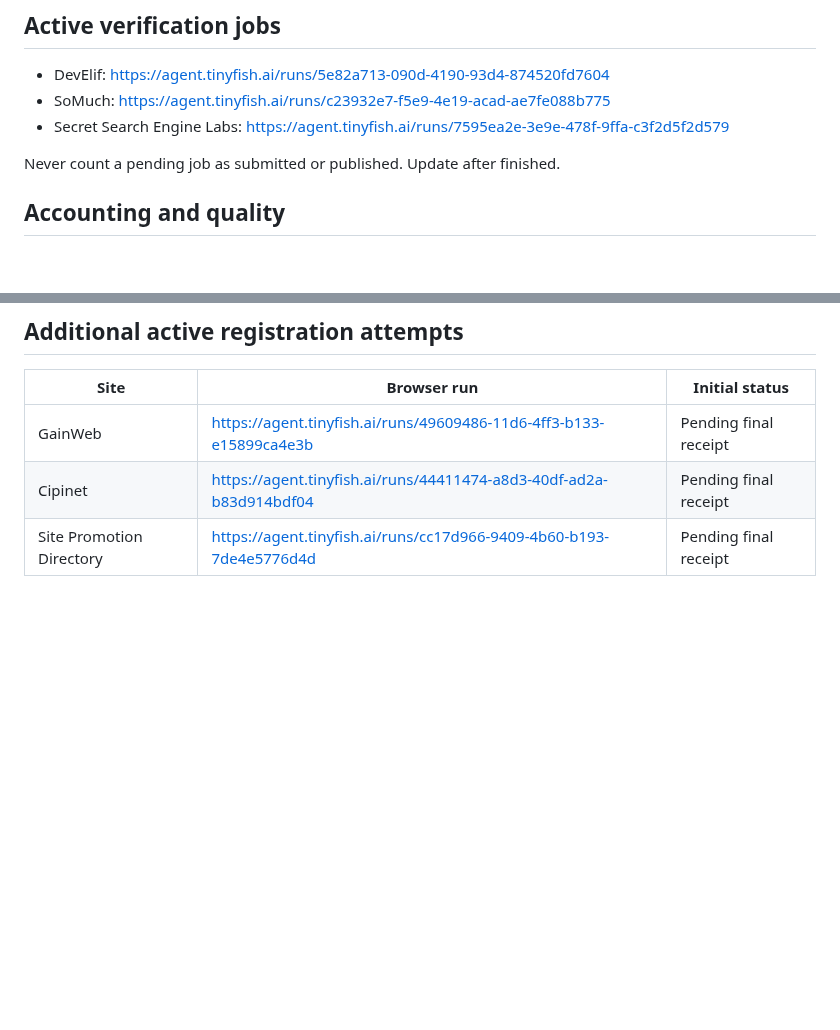
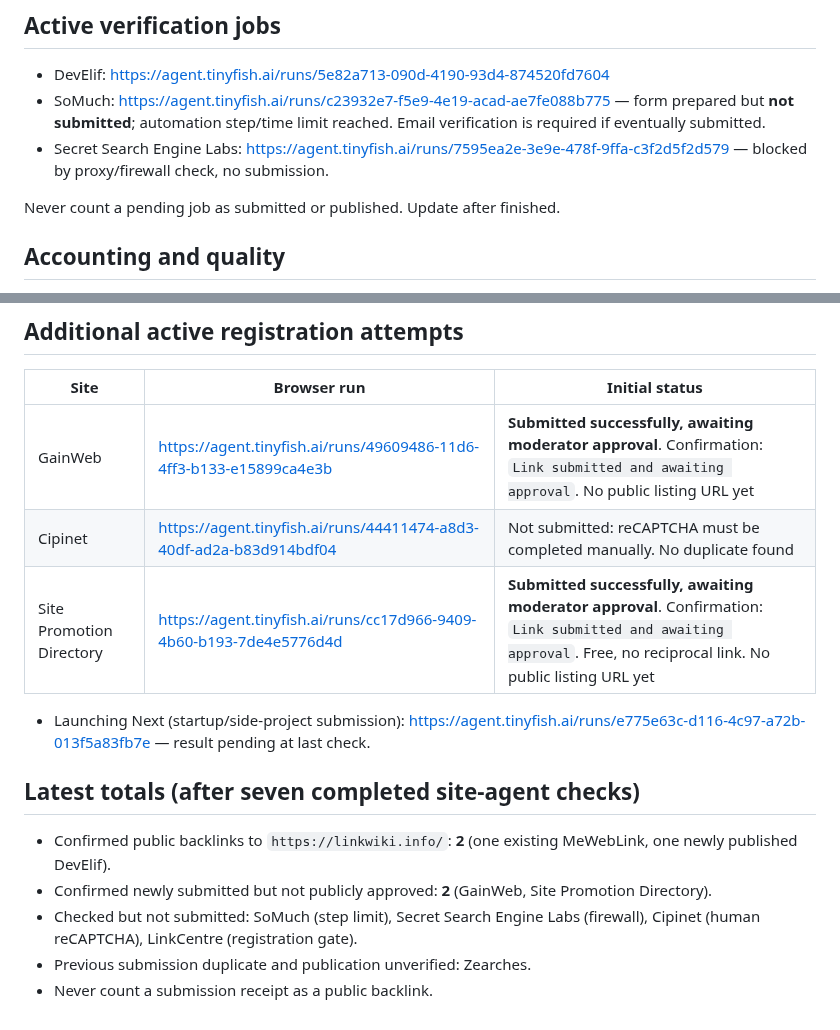
Before and after one commit to a01088293068-ui/link, a Markdown page: seo/backlink-ledger-20261109.md, 2 parts joined by grey strips. GitHub-like rendering; blank space fills up the shorter version.

Commit message:
Record two accepted public links and two additional submissions awaiting review

```diff
--- a/seo/backlink-ledger-20261109.md
+++ b/seo/backlink-ledger-20261109.md
@@ -15,8 +15,8 @@ Registration identity on forms requiring email: historical LinkWiki outreach Gma
 ## Active verification jobs
 
 - DevElif: https://agent.tinyfish.ai/runs/5e82a713-090d-4190-93d4-874520fd7604
-- SoMuch: https://agent.tinyfish.ai/runs/c23932e7-f5e9-4e19-acad-ae7fe088b775
-- Secret Search Engine Labs: https://agent.tinyfish.ai/runs/7595ea2e-3e9e-478f-9ffa-c3f2d5f2d579
+- SoMuch: https://agent.tinyfish.ai/runs/c23932e7-f5e9-4e19-acad-ae7fe088b775 — form prepared but **not submitted**; automation step/time limit reached. Email verification is required if eventually submitted.
+- Secret Search Engine Labs: https://agent.tinyfish.ai/runs/7595ea2e-3e9e-478f-9ffa-c3f2d5f2d579 — blocked by proxy/firewall check, no submission.
 
 Never count a pending job as submitted or published. Update after finished.
 
@@ -32,6 +32,16 @@ Never count a pending job as submitted or published. Update after finished.
 
 | Site | Browser run | Initial status |
 |---|---|---|
-| GainWeb | https://agent.tinyfish.ai/runs/49609486-11d6-4ff3-b133-e15899ca4e3b | Pending final receipt |
-| Cipinet | https://agent.tinyfish.ai/runs/44411474-a8d3-40df-ad2a-b83d914bdf04 | Pending final receipt |
-| Site Promotion Directory | https://agent.tinyfish.ai/runs/cc17d966-9409-4b60-b193-7de4e5776d4d | Pending final receipt |
+| GainWeb | https://agent.tinyfish.ai/runs/49609486-11d6-4ff3-b133-e15899ca4e3b | **Submitted successfully, awaiting moderator approval**. Confirmation: `Link submitted and awaiting approval`. No public listing URL yet |
+| Cipinet | https://agent.tinyfish.ai/runs/44411474-a8d3-40df-ad2a-b83d914bdf04 | Not submitted: reCAPTCHA must be completed manually. No duplicate found |
+| Site Promotion Directory | https://agent.tinyfish.ai/runs/cc17d966-9409-4b60-b193-7de4e5776d4d | **Submitted successfully, awaiting moderator approval**. Confirmation: `Link submitted and awaiting approval`. Free, no reciprocal link. No public listing URL yet |
+
+- Launching Next (startup/side-project submission): https://agent.tinyfish.ai/runs/e775e63c-d116-4c97-a72b-013f5a83fb7e — result pending at last check.
+
+## Latest totals (after seven completed site-agent checks)
+
+- Confirmed public backlinks to `https://linkwiki.info/`: **2** (one existing MeWebLink, one newly published DevElif).
+- Confirmed newly submitted but not publicly approved: **2** (GainWeb, Site Promotion Directory).
+- Checked but not submitted: SoMuch (step limit), Secret Search Engine Labs (firewall), Cipinet (human reCAPTCHA), LinkCentre (registration gate).
+- Previous submission duplicate and publication unverified: Zearches.
+- Never count a submission receipt as a public backlink.
```
